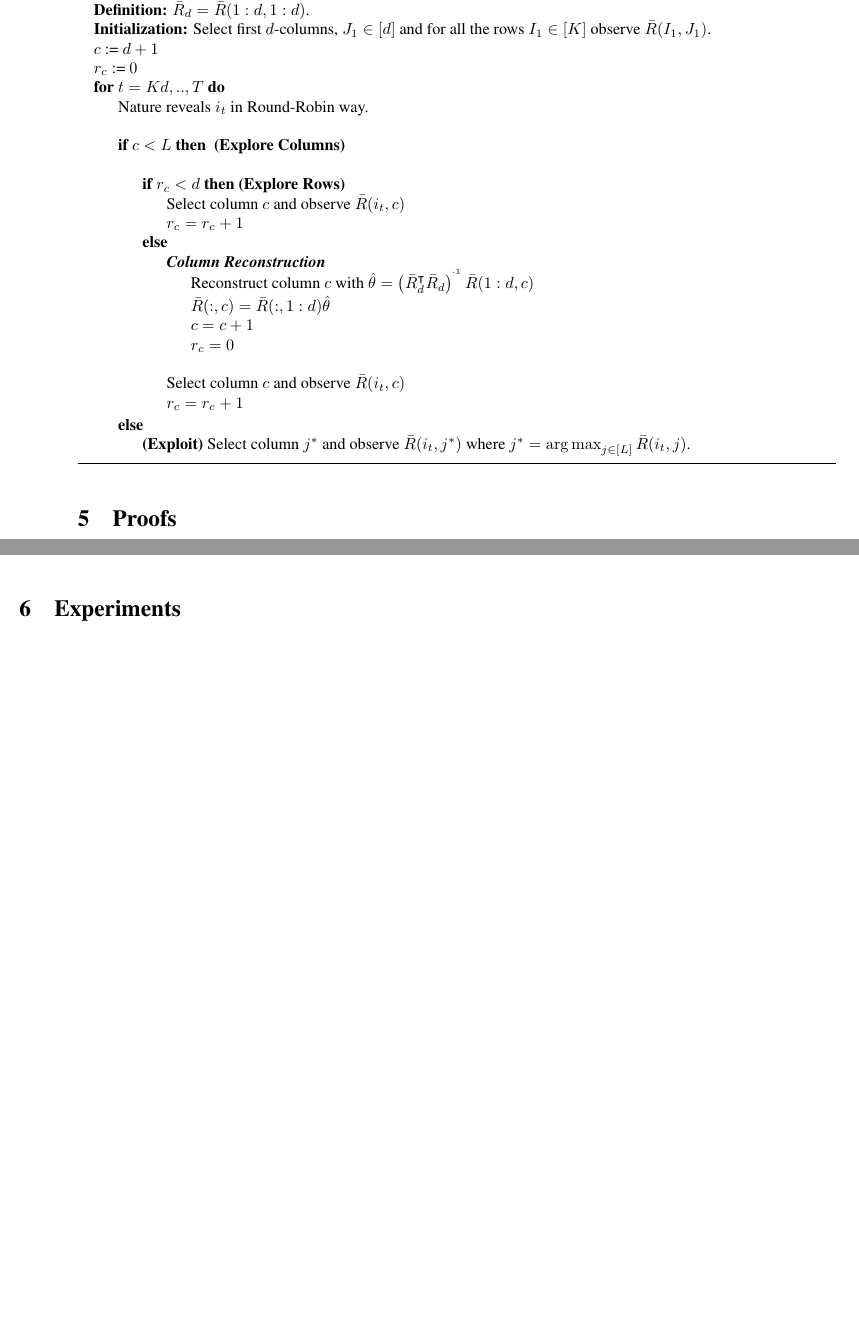
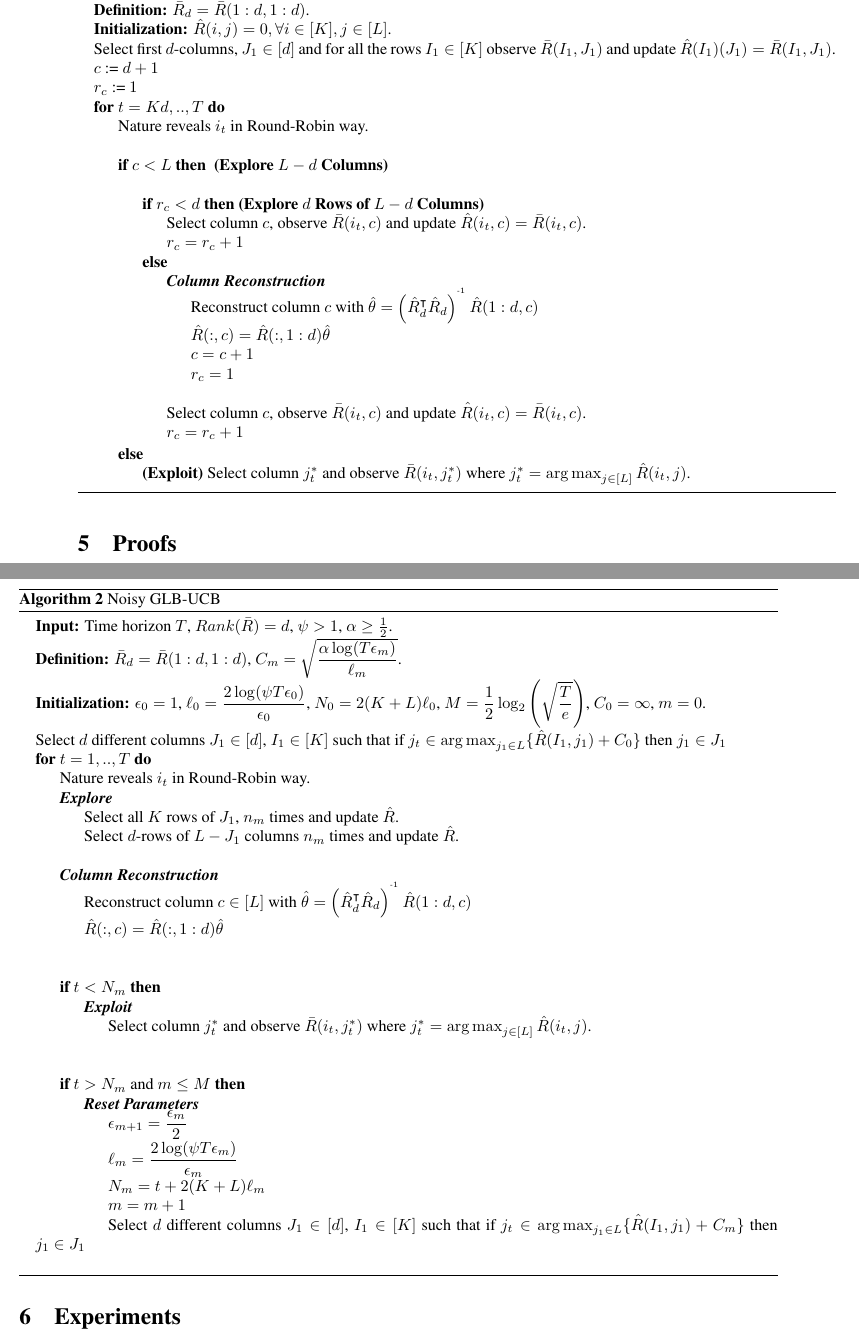
Before and after one commit to Subhojyoti/Adobe_Intern, a LaTeX paper (22.2.2018/report.tex, which reads 22.2.2018/algo.tex): two parts of pages 3 and 4 of 5, joined at a grey line, cut so that both start at the same text, the shorter picture padded with empty space. Compiled offline with pdfLaTeX.

Commit message:
Latest on 1/3/2018

```diff
--- a/22.2.2018/algo.tex
+++ b/22.2.2018/algo.tex
@@ -37,30 +52,72 @@ We assume that any $d$ sets of rows or columns are independent in $\bar{R}$.
 \begin{algorithmic}
 \State {\bf Input:} Time horizon $T$, $Rank(\bar{R}) = d$.
 \State {\bf Definition:} $\bar{R}_d = \bar{R}(1:d,1:d)$.
-\State {\bf Initialization:} Select first $d$-columns, $J_1 \in [d]$ and for all the rows $I_1\in[K]$ observe $\bar{R}(I_1,J_1)$.
+\State {\bf Initialization:} $\hat{R}(i,j) = 0, \forall i\in[K], j\in[L]$.
 %Then select first $d$-rows $I_2\in [d]$ for $(d+1)$-th column and observe $\bar{R}(I_2,d+1)$.
+\State Select first $d$-columns, $J_1 \in [d]$ and for all the rows $I_1\in[K]$ observe $\bar{R}(I_1,J_1)$ and update  $\hat{R}(I_1)(J_1) = \bar{R}(I_1,J_1)$.
 \State $c$ := $d+1$
-\State $r_c$ := $0$
+\State $r_c$ := $1$
 \For{$t=Kd,..,T$}
 \State Nature reveals $i_t$ in Round-Robin way.
-\State \If{$c < L$} \textbf{ (Explore Columns)}
-\State \If{$r_c < d$} \textbf{(Explore Rows)}
-\State Select column $c$ and observe $\bar{R}(i_t,c)$
+\State \If{$c < L$} \textbf{ (Explore $L-d$ Columns)}
+\State \If{$r_c < d$} \textbf{(Explore $d$ Rows of  $L-d$ Columns)}
+\State Select column $c$, observe $\bar{R}(i_t,c)$ and update $\hat{R}(i_t,c) = \bar{R}(i_t,c)$.
 \State $r_c = r_c + 1$
 \Else
 \ColRec
-\State Reconstruct column $c$ with $\hat{\theta} = \left(\bar{R}_d^{\intercal}\bar{R}_d\right)^{\inv}\bar{R}(1:d,c) $
-\State $\bar{R}(:,c) =  \bar{R}(:,1:d)\hat{\theta}$
+\State Reconstruct column $c$ with $\hat{\theta} = \left(\hat{R}_d^{\intercal}\hat{R}_d\right)^{\inv}\hat{R}(1:d,c) $
+\State $\hat{R}(:,c) =  \hat{R}(:,1:d)\hat{\theta}$
 \State $c = c + 1$
-\State $r_c = 0$
+\State $r_c = 1$
 \EndColRec
-\State Select column $c$ and observe $\bar{R}(i_t,c)$
+\State Select column $c$, observe $\bar{R}(i_t,c)$ and update $\hat{R}(i_t,c)=\bar{R}(i_t,c)$.
 \State $r_c = r_c + 1$
 \EndIf
 \Else
-\State \textbf{(Exploit)} Select column $j^*$ and observe $\bar{R}(i_t,j^*)$ where $j^* = \argmax_{j\in[L]} {\bar{R}(i_t,j)}$.
+\State \textbf{(Exploit)} Select column $j_t^*$ and observe $\bar{R}(i_t,j_t^*)$ where $j_t^* = \argmax_{j\in[L]} {\hat{R}(i_t,j)}$.
 \EndIf
 \EndFor
 \end{algorithmic}
 %\vspace*{-0.42em}
 \end{algorithm}
+
+
+\begin{algorithm}[!th]
+\caption{Noisy GLB-UCB}
+\label{alg:NSGLB}
+\begin{algorithmic}
+\State {\bf Input:} Time horizon $T$, $Rank(\bar{R}) = d$, $\psi >1$, $\alpha\geq\frac{1}{2}$.
+\State {\bf Definition:} $\bar{R}_d = \bar{R}(1:d,1:d)$, $C_m = \sqrt{\dfrac{\alpha\log(T\epsilon_m)}{\ell_m}}$.
+\State {\bf Initialization:} $\epsilon_0 = 1$, $\ell_0 = \dfrac{2\log(\psi T\epsilon_0)}{\epsilon_0}$, $N_0 = 2(K+L)\ell_0$, $M=\dfrac{1}{2}\log_2\left(\sqrt{\dfrac{T}{e}}\right)$, $C_0 = \infty$, $m=0$.
+\State Select $d$ different columns $J_1\in [d]$, $I_1\in [K]$ such that if $j_t\in \argmax_{j_1\in L}\lbrace \hat{R}(I_1,j_1) + C_0\rbrace$ then $j_1\in J_1$
+%\State $J = J+ 1$
+\For{$t=1,..,T$}
+\State Nature reveals $i_t$ in Round-Robin way.
+\Explore
+\State Select all $K$ rows of $J_1$, $n_m$ times and update $\hat{R}$.
+\State Select $d$-rows of $L - J_1$ columns $n_m$ times and update $\hat{R}$.
+\EndExplore
+\ColRec
+\State Reconstruct column $c\in[L]$ with $\hat{\theta} = \left(\hat{R}_d^{\intercal}\hat{R}_d\right)^{\inv}\hat{R}(1:d,c) $
+\State $\hat{R}(:,c) =  \hat{R}(:,1:d)\hat{\theta}$
+%\State $c = c + 1$
+%\State $r_c = 1$
+\EndColRec
+\State \If{$t < N_m$}
+\Exploit
+\State Select column $j_t^*$ and observe $\bar{R}(i_t,j_t^*)$ where $j_t^* = \argmax_{j\in[L]} {\hat{R}(i_t,j)}$.
+\EndExploit
+\EndIf
+\State \If{$t > N_m$ and $m \leq M$}
+\ResParam
+\State $\epsilon_{m+1} = \dfrac{\epsilon_m}{2}$
+\State $\ell_m = \dfrac{2\log(\psi T\epsilon_m)}{\epsilon_m}$
+\State $N_m = t +  2(K+L)\ell_m$
+\State $m = m + 1$
+\State Select $d$ different columns $J_1\in [d]$, $I_1\in [K]$ such that if $j_t\in \argmax_{j_1\in L}\lbrace \hat{R}(I_1,j_1) + C_m\rbrace$ then $j_1\in J_1$
+\EndResParam
+\EndIf
+\EndFor
+\end{algorithmic}
+%\vspace*{-0.42em}
+\end{algorithm}
```
Also changed, not shown: 22.2.2018/report.pdf, 22.2.2018/algo.tex (15 more changed lines), 3 other files.
